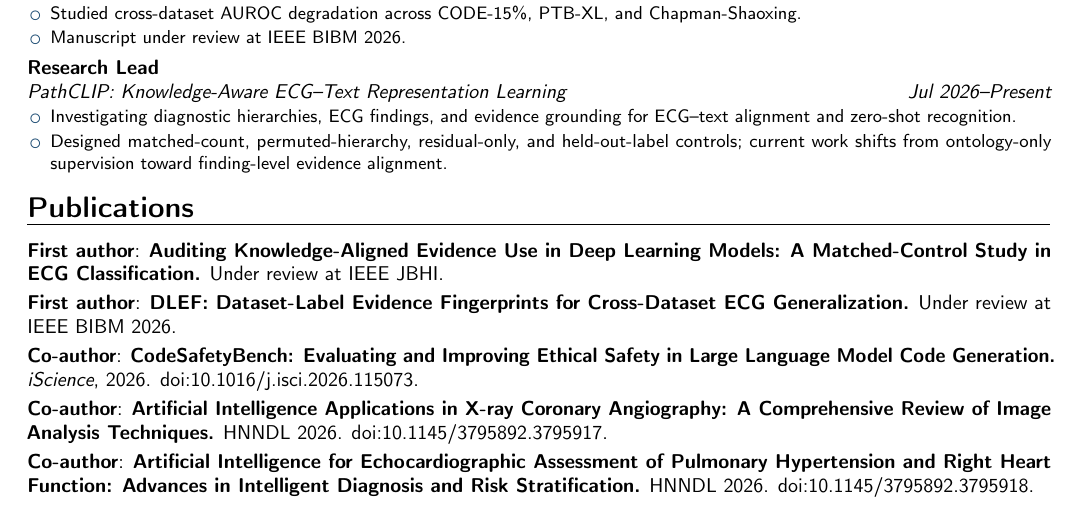
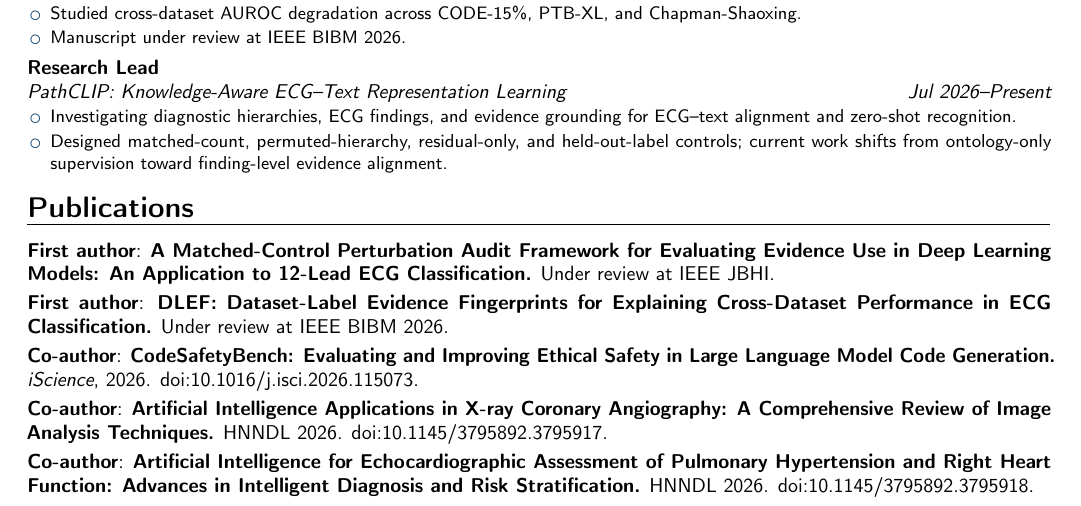
Before and after one commit to CRF2004/crf2004.github.io, a LaTeX CV (cv/rongfeng-cheng-cv.tex): part of page 1 of 2, cut so that both start at the same text. Compiled offline with pdfLaTeX.

Commit message:
Use confirmed manuscript titles

```diff
--- a/cv/rongfeng-cheng-cv.tex
+++ b/cv/rongfeng-cheng-cv.tex
@@ -52,8 +52,8 @@
 \end{itemize}}
 
 \section{Publications}
-\cvitem{First author}{\textbf{Auditing Knowledge-Aligned Evidence Use in Deep Learning Models: A Matched-Control Study in ECG Classification.} Under review at IEEE JBHI.}
-\cvitem{First author}{\textbf{DLEF: Dataset-Label Evidence Fingerprints for Cross-Dataset ECG Generalization.} Under review at IEEE BIBM 2026.}
+\cvitem{First author}{\textbf{A Matched-Control Perturbation Audit Framework for Evaluating Evidence Use in Deep Learning Models: An Application to 12-Lead ECG Classification.} Under review at IEEE JBHI.}
+\cvitem{First author}{\textbf{DLEF: Dataset-Label Evidence Fingerprints for Explaining Cross-Dataset Performance in ECG Classification.} Under review at IEEE BIBM 2026.}
 \cvitem{Co-author}{\textbf{CodeSafetyBench: Evaluating and Improving Ethical Safety in Large Language Model Code Generation.} \textit{iScience}, 2026. \href{https://doi.org/10.1016/j.isci.2026.115073}{doi:10.1016/j.isci.2026.115073}.}
 \cvitem{Co-author}{\textbf{Artificial Intelligence Applications in X-ray Coronary Angiography: A Comprehensive Review of Image Analysis Techniques.} HNNDL 2026. \href{https://doi.org/10.1145/3795892.3795917}{doi:10.1145/3795892.3795917}.}
 \cvitem{Co-author}{\textbf{Artificial Intelligence for Echocardiographic Assessment of Pulmonary Hypertension and Right Heart Function: Advances in Intelligent Diagnosis and Risk Stratification.} HNNDL 2026. \href{https://doi.org/10.1145/3795892.3795918}{doi:10.1145/3795892.3795918}.}
```
Also changed, not shown: 2 other files.
